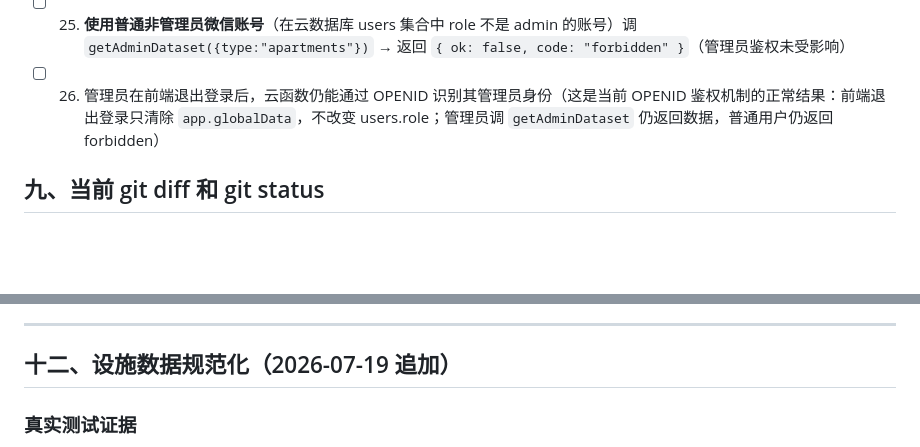
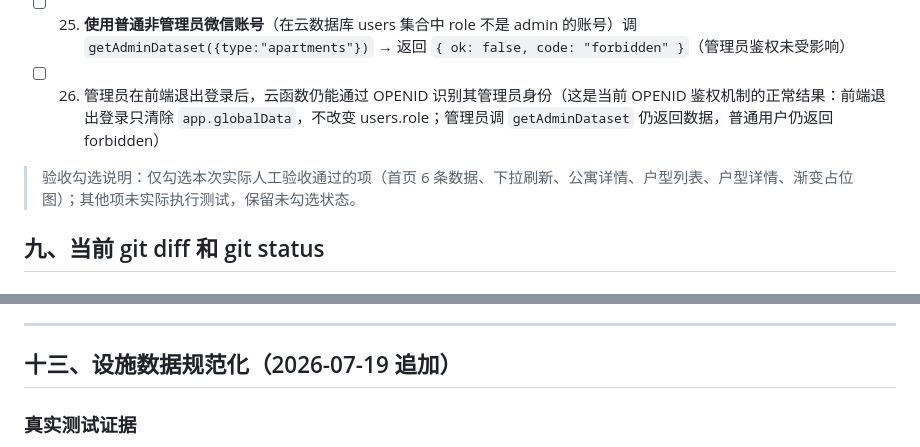
Before and after one commit to xiaodeqingnian125-png/rencai, a Markdown page: logs/2026-07-19-cloud-apartment-read.md, 2 parts joined by grey strips. Rendered like a GitHub page; blank space fills up the shorter version.

```diff
--- a/logs/2026-07-19-cloud-apartment-read.md
+++ b/logs/2026-07-19-cloud-apartment-read.md
@@ -181,6 +230,8 @@ pages/room-detail → db.getRoomDetail(code, id) → queries.getRoomById() → t
 - [ ] 24. 未登录游客调 `getApartmentDetail({id:1})` → 正常返回公寓详情（公开接口）
 - [ ] 25. **使用普通非管理员微信账号**（在云数据库 users 集合中 role 不是 admin 的账号）调 `getAdminDataset({type:"apartments"})` → 返回 `{ ok: false, code: "forbidden" }`（管理员鉴权未受影响）
 - [ ] 26. 管理员在前端退出登录后，云函数仍能通过 OPENID 识别其管理员身份（这是当前 OPENID 鉴权机制的正常结果：前端退出登录只清除 `app.globalData`，不改变 users.role；管理员调 `getAdminDataset` 仍返回数据，普通用户仍返回 forbidden）
+
+> 验收勾选说明：仅勾选本次实际人工验收通过的项（首页 6 条数据、下拉刷新、公寓详情、户型列表、户型详情、渐变占位图）；其他项未实际执行测试，保留未勾选状态。
 
 ## 九、当前 git diff 和 git status
 
@@ -578,7 +629,7 @@ function mapRoomToPage(room, apartment) {
 
 ---
 
-## 十二、设施数据规范化（2026-07-19 追加）
+## 十三、设施数据规范化（2026-07-19 追加）
 
 ### 真实测试证据
 
```
Also changed, not shown: other parts of logs/2026-07-19-cloud-apartment-read.md (+72 -23 lines).
